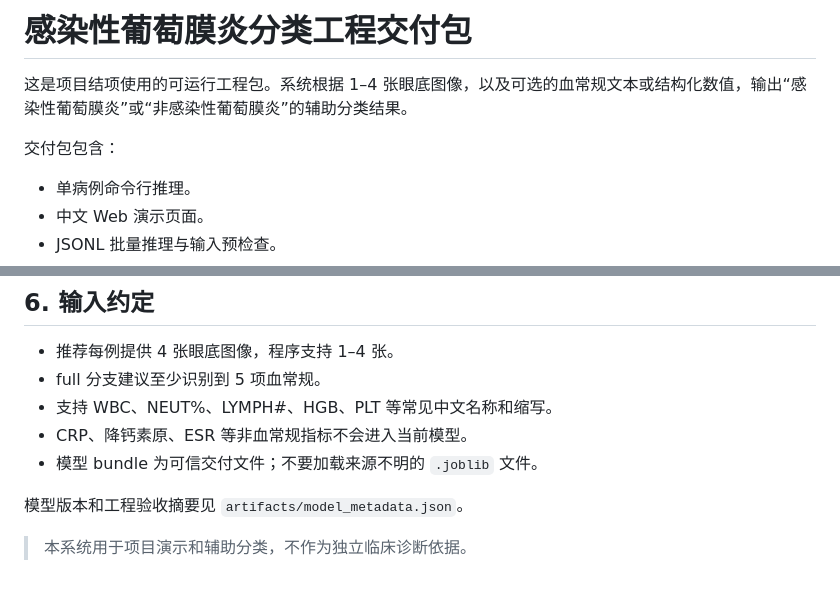
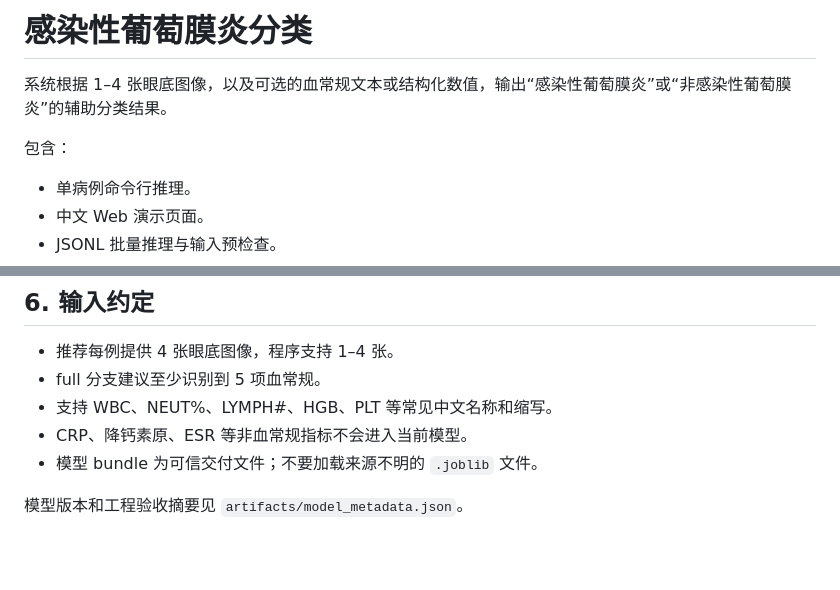
Before and after one commit to yhc98002-bit/SFT-Qwen-Uveitis-infectious-classification, a Markdown page: README.md, 2 parts joined by grey strips. GitHub-like rendering; blank space fills up the shorter version.

Commit message:
Revise README for project title and description
Updated project title and refined description for clarity.

```diff
--- a/README.md
+++ b/README.md
@@ -1,8 +1,8 @@
-# 感染性葡萄膜炎分类工程交付包
+# 感染性葡萄膜炎分类
 
-这是项目结项使用的可运行工程包。系统根据 1–4 张眼底图像，以及可选的血常规文本或结构化数值，输出“感染性葡萄膜炎”或“非感染性葡萄膜炎”的辅助分类结果。
+系统根据 1–4 张眼底图像，以及可选的血常规文本或结构化数值，输出“感染性葡萄膜炎”或“非感染性葡萄膜炎”的辅助分类结果。
 
-交付包包含：
+包含：
 
 - 单病例命令行推理。
 - 中文 Web 演示页面。
@@ -115,5 +115,3 @@ python evaluate_final_external_jsonl.py \
 - 模型 bundle 为可信交付文件；不要加载来源不明的 `.joblib` 文件。
 
 模型版本和工程验收摘要见 `artifacts/model_metadata.json`。
-
-> 本系统用于项目演示和辅助分类，不作为独立临床诊断依据。
```
